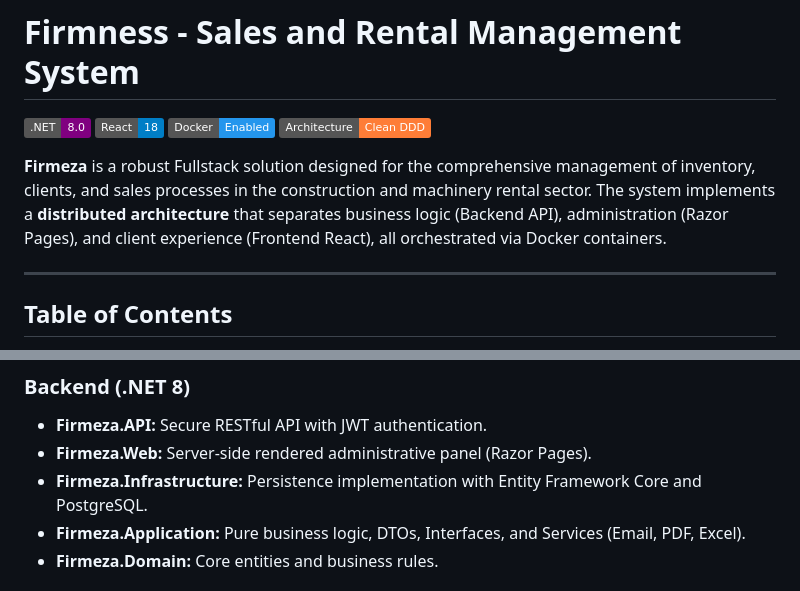
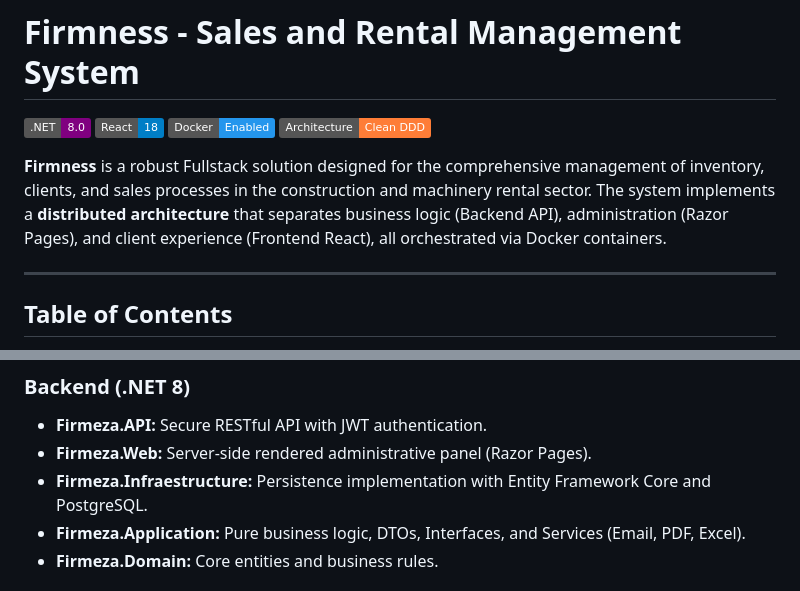
Before and after one commit to THEMAIK17/Firmness, a Markdown page: README.MD, 2 parts joined by grey strips. Rendered like a GitHub page; badges without logos.

Commit message:
Fix: the readme was fixed

```diff
--- a/README.MD
+++ b/README.MD
@@ -2,7 +2,7 @@
 
 ![.NET Version](https://img.shields.io/badge/.NET-8.0-purple) ![React](https://img.shields.io/badge/React-18-blue) ![Docker](https://img.shields.io/badge/Docker-Enabled-2496ED) ![Architecture](https://img.shields.io/badge/Architecture-Clean%20DDD-orange)
 
-**Firmeza** is a robust Fullstack solution designed for the comprehensive management of inventory, clients, and sales processes in the construction and machinery rental sector. The system implements a **distributed architecture** that separates business logic (Backend API), administration (Razor Pages), and client experience (Frontend React), all orchestrated via Docker containers.
+**Firmness** is a robust Fullstack solution designed for the comprehensive management of inventory, clients, and sales processes in the construction and machinery rental sector. The system implements a **distributed architecture** that separates business logic (Backend API), administration (Razor Pages), and client experience (Frontend React), all orchestrated via Docker containers.
 
 ---
 
@@ -25,7 +25,7 @@ The project has been built following **Clean Architecture** and **Domain-Driven
 ### Backend (.NET 8)
 * **Firmeza.API:** Secure RESTful API with JWT authentication.
 * **Firmeza.Web:** Server-side rendered administrative panel (Razor Pages).
-* **Firmeza.Infrastructure:** Persistence implementation with Entity Framework Core and PostgreSQL.
+* **Firmeza.Infraestructure:** Persistence implementation with Entity Framework Core and PostgreSQL.
 * **Firmeza.Application:** Pure business logic, DTOs, Interfaces, and Services (Email, PDF, Excel).
 * **Firmeza.Domain:** Core entities and business rules.
 
```
Also changed, not shown: other parts of README.MD (+1 -1 lines).
